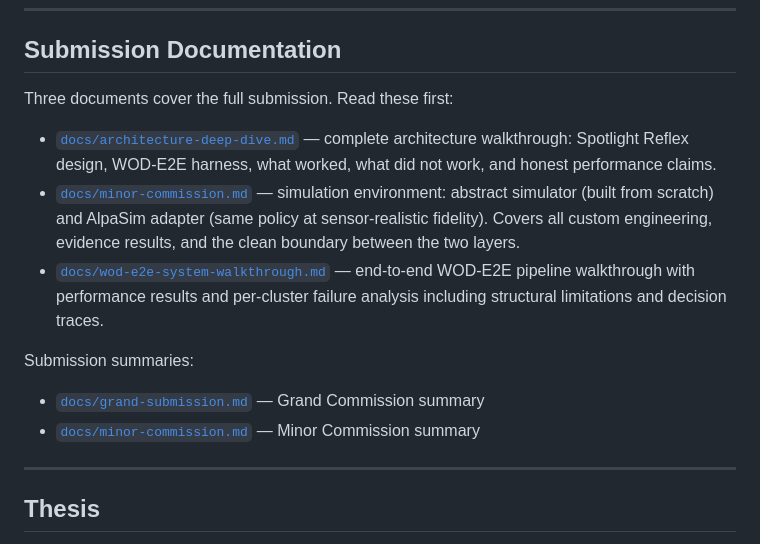
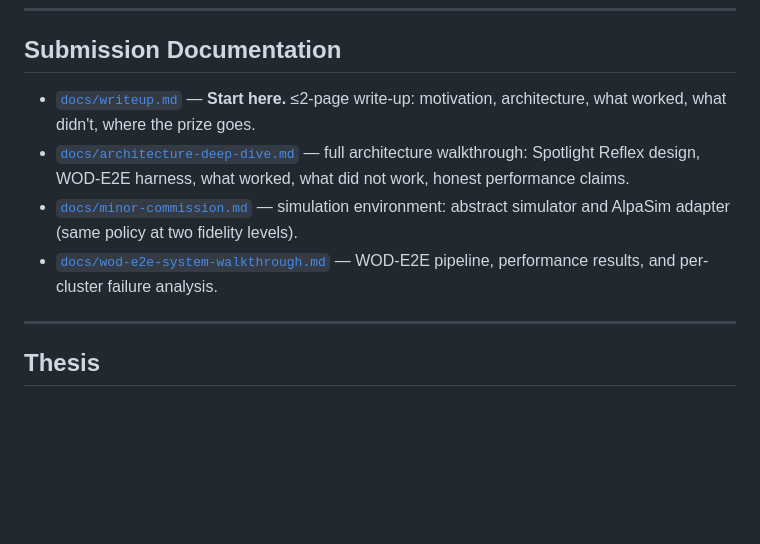
Before and after one commit to amtellezfernandez/minimal-shot-av, a Markdown page: README.md, the part around the change. Rendered like a GitHub page; blank space fills up the shorter version.

```diff
--- a/README.md
+++ b/README.md
@@ -11,23 +11,15 @@ independently:
 
 ## Submission Documentation
 
-Three documents cover the full submission. Read these first:
-
-- [`docs/architecture-deep-dive.md`](docs/architecture-deep-dive.md) — complete
+- [`docs/writeup.md`](docs/writeup.md) — **Start here.** ≤2-page write-up:
+  motivation, architecture, what worked, what didn't, where the prize goes.
+- [`docs/architecture-deep-dive.md`](docs/architecture-deep-dive.md) — full
   architecture walkthrough: Spotlight Reflex design, WOD-E2E harness, what worked,
-  what did not work, and honest performance claims.
+  what did not work, honest performance claims.
 - [`docs/minor-commission.md`](docs/minor-commission.md) — simulation environment:
-  abstract simulator (built from scratch) and AlpaSim adapter (same policy at
-  sensor-realistic fidelity). Covers all custom engineering, evidence results, and
-  the clean boundary between the two layers.
+  abstract simulator and AlpaSim adapter (same policy at two fidelity levels).
 - [`docs/wod-e2e-system-walkthrough.md`](docs/wod-e2e-system-walkthrough.md) —
-  end-to-end WOD-E2E pipeline walkthrough with performance results and per-cluster
-  failure analysis including structural limitations and decision traces.
-
-Submission summaries:
-
-- [`docs/grand-submission.md`](docs/grand-submission.md) — Grand Commission summary
-- [`docs/minor-commission.md`](docs/minor-commission.md) — Minor Commission summary
+  WOD-E2E pipeline, performance results, and per-cluster failure analysis.
 
 ---
 
```
Also changed, not shown: docs/writeup.md (added, +120 -0 lines).
